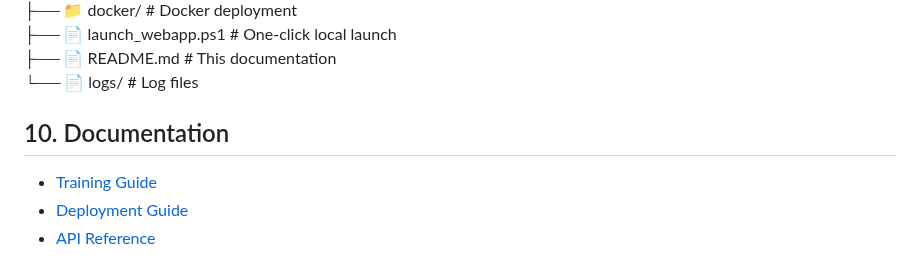
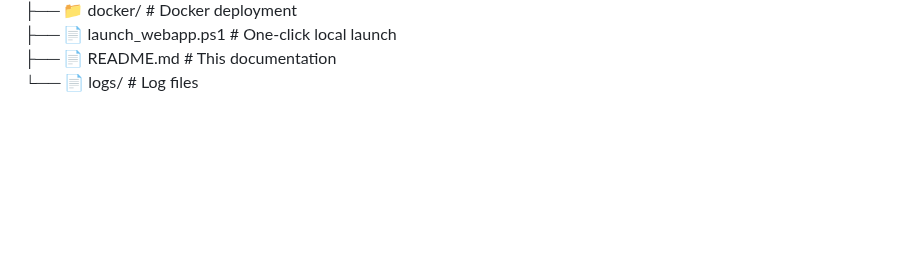
Before and after one commit to wcfjeffrey/jeffreywoo-finance-ai-local-model, a Markdown page: README.md, the part around the change. GitHub-like rendering; blank space fills up the shorter version.

```diff
--- a/README.md
+++ b/README.md
@@ -98,9 +98,3 @@ hsi-stock-prediction-deepseek/
 ├── 📄 launch_webapp.ps1       # One-click local launch
 ├── 📄 README.md               # This documentation
 └── 📄 logs/          # Log files
-
-## 10. Documentation
-
-- [Training Guide](docs/training_guide.md)
-- [Deployment Guide](docs/deployment_guide.md)
-- [API Reference](docs/api_reference.md)
```
